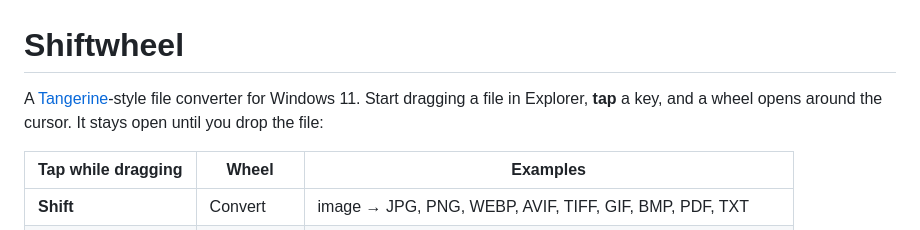
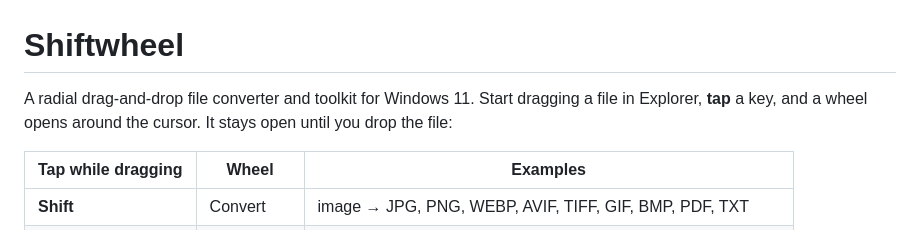
Before and after one commit to Hesyitena/shiftwheel, a Markdown page: README.md, the part around the change. Drawn GitHub-style.

Commit message:
docs: remove third-party app reference from README

```diff
--- a/README.md
+++ b/README.md
@@ -1,6 +1,6 @@
 # Shiftwheel
 
-A [Tangerine](https://tangerineformac.com/)-style file converter for Windows 11. Start dragging a file in Explorer, **tap** a key, and a wheel opens around the cursor. It stays open until you drop the file:
+A radial drag-and-drop file converter and toolkit for Windows 11. Start dragging a file in Explorer, **tap** a key, and a wheel opens around the cursor. It stays open until you drop the file:
 
 | Tap while dragging | Wheel | Examples |
 |---|---|---|
```
